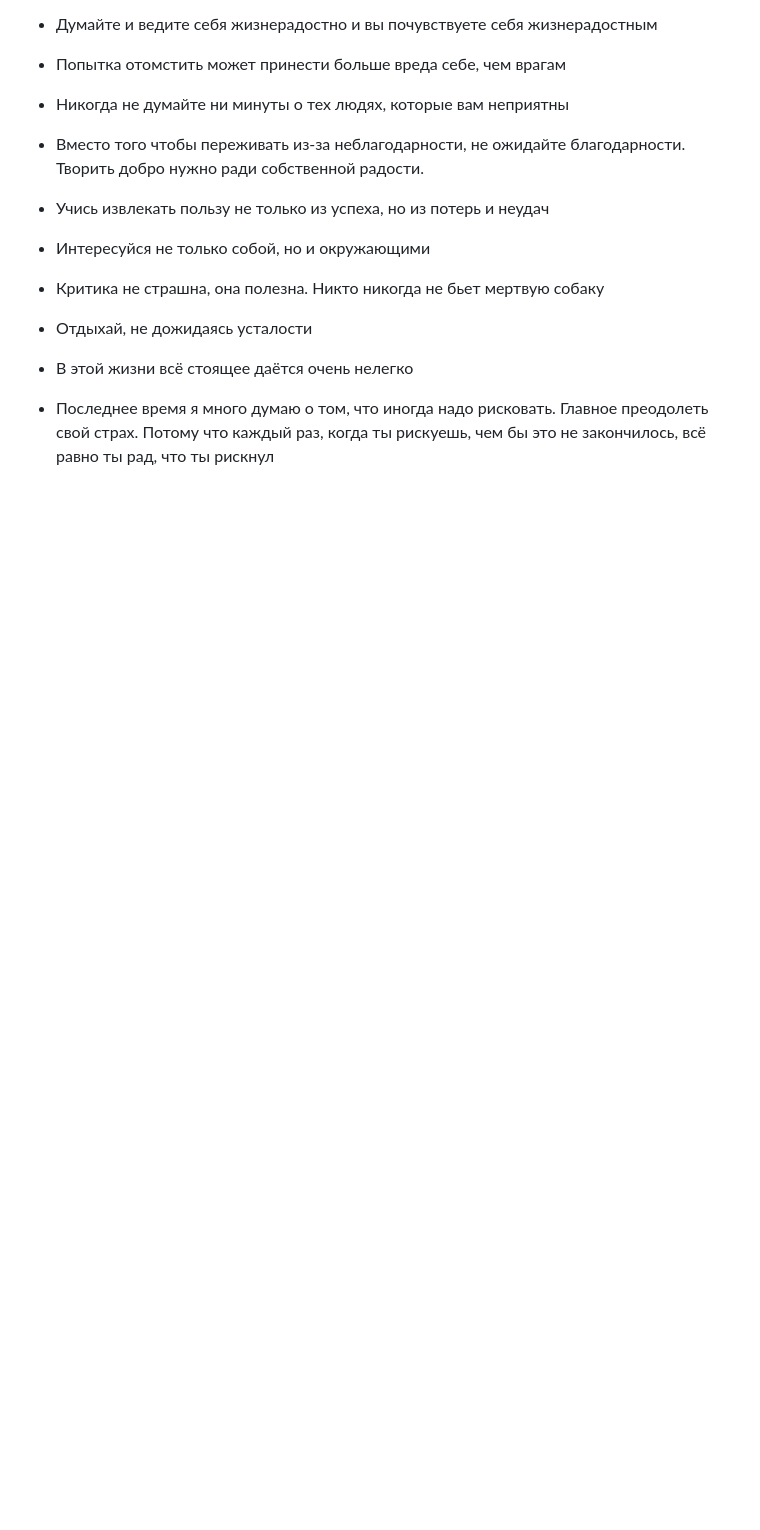
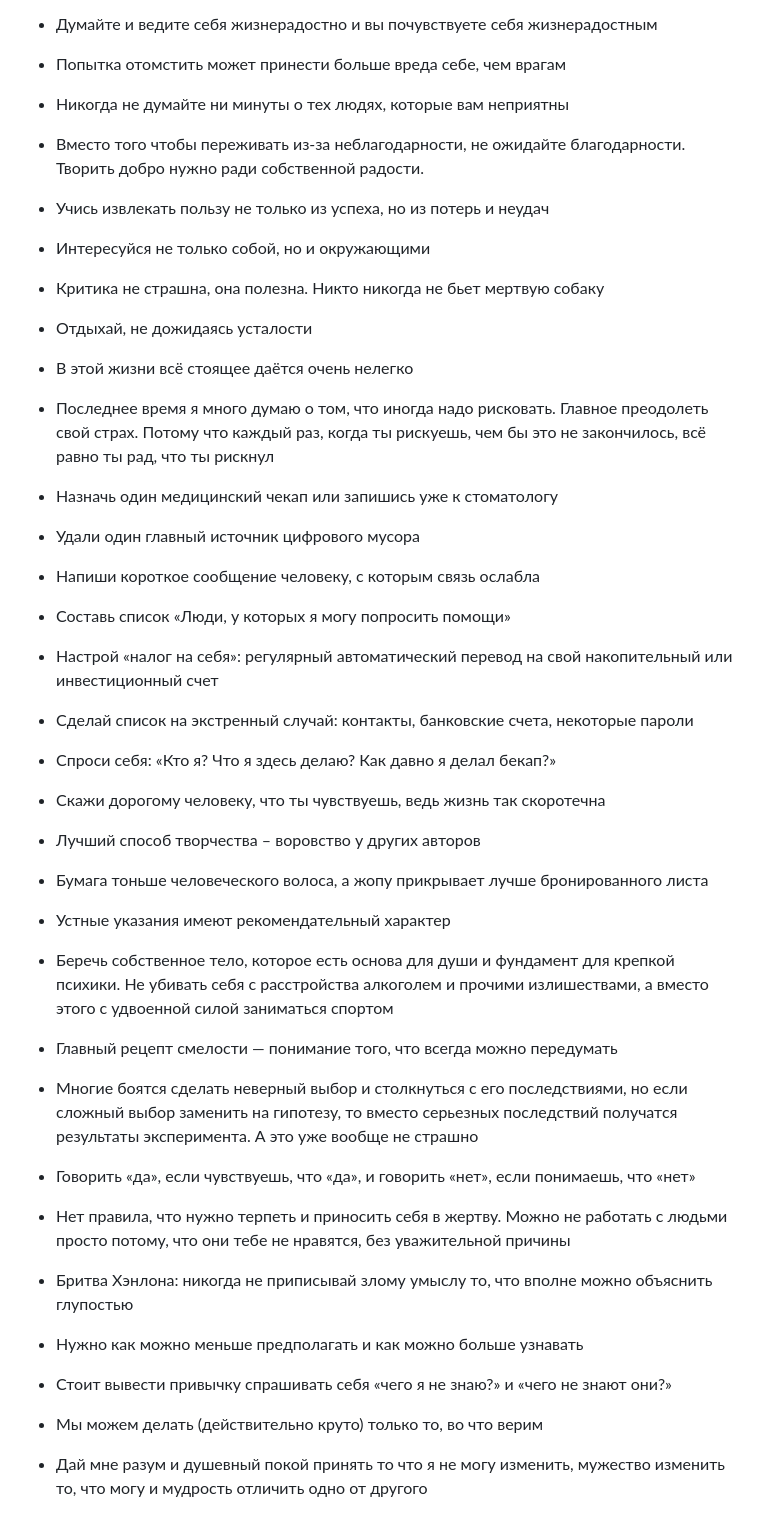
Before and after one commit to hirundos-dev/random-quote, a Markdown page: phrases.md, the part around the change. GitHub-like rendering; blank space fills up the shorter version.

```diff
--- a/phrases.md
+++ b/phrases.md
@@ -504,3 +504,36 @@
 - В этой жизни всё стоящее даётся очень нелегко
 
 - Последнее время я много думаю о том, что иногда надо рисковать. Главное преодолеть свой страх. Потому что каждый раз, когда ты рискуешь, чем бы это не закончилось, всё равно ты рад, что ты рискнул
+- Назначь один медицинский чекап или запишись уже к стоматологу
+- Удали один главный источник цифрового мусора
+
+- Напиши короткое сообщение человеку, с которым связь ослабла
+
+- Составь список «Люди, у которых я могу попросить помощи»
+
+- Настрой «налог на себя»: регулярный автоматический перевод на свой накопительный или инвестиционный счет
+
+- Сделай список на экстренный случай: контакты, банковские счета, некоторые пароли
+
+- Спроси себя: «Кто я? Что я здесь делаю? Как давно я делал бекап?»
+- Скажи дорогому человеку, что ты чувствуешь, ведь жизнь так скоротечна
+- Лучший способ творчества  –  воровство у других авторов
+- Бумага тоньше человеческого волоса, а жопу прикрывает лучше бронированного листа
+- Устные указания имеют рекомендательный характер
+- Беречь собственное тело, которое есть основа для души и фундамент для крепкой психики. Не убивать себя с расстройства алкоголем и прочими излишествами, а вместо этого с удвоенной силой заниматься спортом
+- Главный рецепт смелости — понимание того, что всегда можно передумать
+
+- Многие боятся сделать неверный выбор и столкнуться с его последствиями, но если сложный выбор заменить на гипотезу, то вместо серьезных последствий получатся результаты эксперимента. А это уже вообще не страшно
+
+- Говорить «да», если чувствуешь, что «да», и говорить «нет», если понимаешь, что «нет»
+
+- Нет правила, что нужно терпеть и приносить себя в жертву. Можно не работать с людьми просто потому, что они тебе не нравятся, без уважительной причины
+
+- Бритва Хэнлона: никогда не приписывай злому умыслу то, что вполне можно объяснить глупостью
+
+- Нужно как можно меньше предполагать и как можно больше узнавать
+
+- Стоит вывести привычку спрашивать себя «чего я не знаю?» и «чего не знают они?»
+
+- Мы можем делать (действительно круто) только то, во что верим
+- Дай мне разум и душевный покой принять то что я не могу изменить, мужество изменить то, что могу и мудрость отличить одно от другого
```
